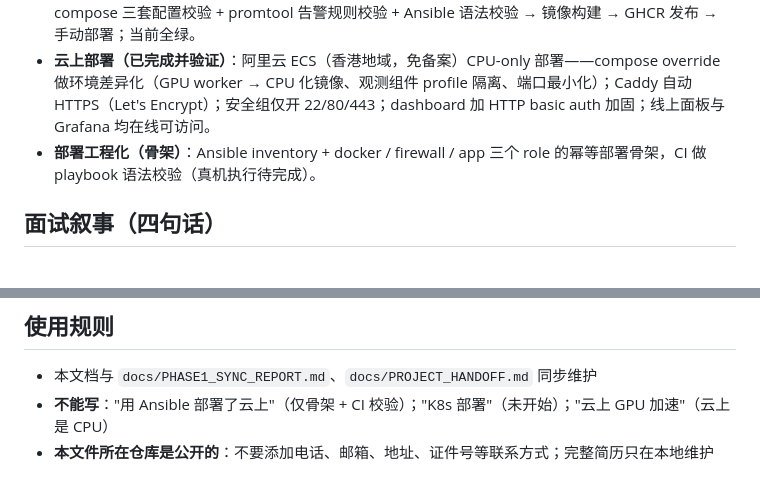
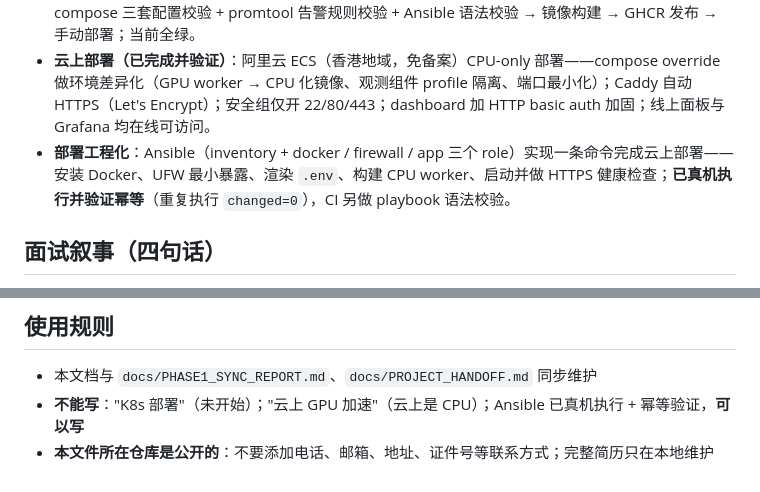
Before and after one commit to BOSS-Dominic/Distributed-AI-Inference-Task-Queue-System, a Markdown page: docs/RESUME_V2.md, 2 parts joined by grey strips. Drawn GitHub-style.

```diff
--- a/docs/RESUME_V2.md
+++ b/docs/RESUME_V2.md
@@ -15,7 +15,7 @@
 - **可观测性体系**：cAdvisor / redis_exporter / DCGM 采集容器、队列、GPU 指标，网关暴露 4 组业务指标（提交/完成计数、延迟直方图、队列深度）；Prometheus + Grafana + 8 条告警规则全部 **provisioning as code**；日志侧用 Filebeat → Elasticsearch → Kibana 搭建检索链路，可按 `task_type` + `status` 定位失败任务（已实测验证，截图见仓库 `docs/screenshots/`）。
 - **CI/CD 流水线**：GitHub Actions 六阶段门禁——ruff 静态检查 → pytest 契约测试（14 个）→ compose 三套配置校验 + promtool 告警规则校验 + Ansible 语法校验 → 镜像构建 → GHCR 发布 → 手动部署；当前全绿。
 - **云上部署（已完成并验证）**：阿里云 ECS（香港地域，免备案）CPU-only 部署——compose override 做环境差异化（GPU worker → CPU 化镜像、观测组件 profile 隔离、端口最小化）；Caddy 自动 HTTPS（Let's Encrypt）；安全组仅开 22/80/443；dashboard 加 HTTP basic auth 加固；线上面板与 Grafana 均在线可访问。
-- **部署工程化（骨架）**：Ansible inventory + docker / firewall / app 三个 role 的幂等部署骨架，CI 做 playbook 语法校验（真机执行待完成）。
+- **部署工程化**：Ansible（inventory + docker / firewall / app 三个 role）实现一条命令完成云上部署——安装 Docker、UFW 最小暴露、渲染 `.env`、构建 CPU worker、启动并做 HTTPS 健康检查；**已真机执行并验证幂等**（重复执行 `changed=0`），CI 另做 playbook 语法校验。
 
 ## 面试叙事（四句话）
 
@@ -50,5 +50,5 @@
 ## 使用规则
 
 - 本文档与 `docs/PHASE1_SYNC_REPORT.md`、`docs/PROJECT_HANDOFF.md` 同步维护
-- **不能写**："用 Ansible 部署了云上"（仅骨架 + CI 校验）；"K8s 部署"（未开始）；"云上 GPU 加速"（云上是 CPU）
+- **不能写**："K8s 部署"（未开始）；"云上 GPU 加速"（云上是 CPU）；Ansible 已真机执行 + 幂等验证，**可以写**
 - **本文件所在仓库是公开的**：不要添加电话、邮箱、地址、证件号等联系方式；完整简历只在本地维护
```
Also changed, not shown: docs/PHASE1_SYNC_REPORT.md (+10 -5 lines), docs/PROJECT_HANDOFF.md (+6 -6 lines).
